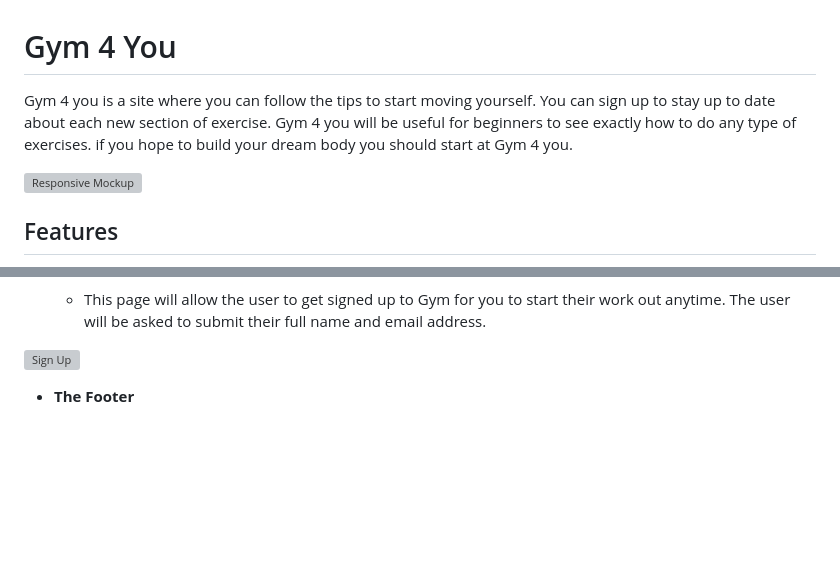
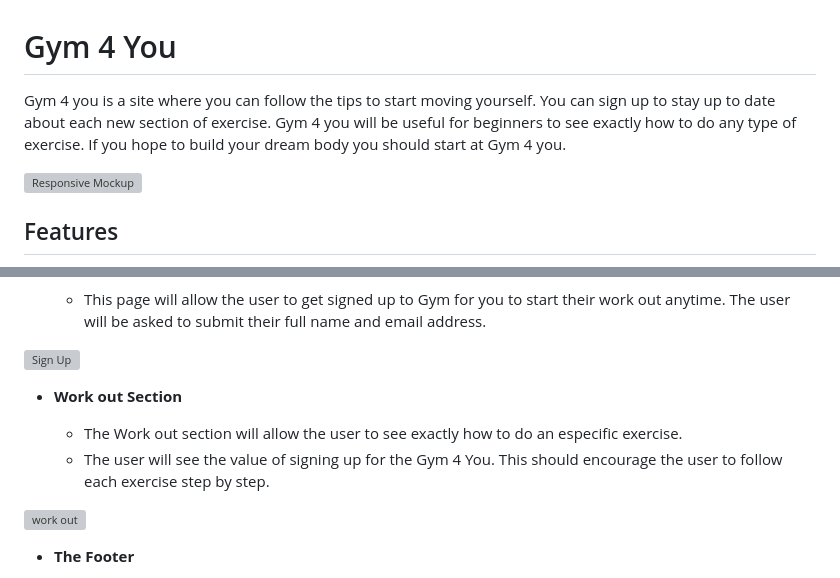
Before and after one commit to Guiiilhermee/gym4you, a Markdown page: README.md, 2 parts joined by grey strips. Drawn GitHub-style; blank space fills up the shorter version; grey boxes are pictures that could not be loaded.

Commit message:
fixing grammar mistake add work out section

```diff
--- a/README.md
+++ b/README.md
@@ -1,6 +1,6 @@
 # Gym 4 You
 
-Gym 4 you is a site where you can follow the tips to start moving yourself. You can sign up to stay up to date about each new section of exercise. Gym 4 you will be useful for beginners to see exactly how to do any type of exercises. if you hope to build your dream body you should start at Gym 4 you.
+Gym 4 you is a site where you can follow the tips to start moving yourself. You can sign up to stay up to date about each new section of exercise. Gym 4 you will be useful for beginners to see exactly how to do any type of exercise. If you hope to build your dream body you should start at Gym 4 you.
 
 ![Responsive Mockup](https://guiiilhermee.github.io/gym4you/intense-workout.jpg)
 
@@ -27,6 +27,13 @@ Gym 4 you is a site where you can follow the tips to start moving yourself. You
   - This page will allow the user to get signed up to Gym for you to start their work out anytime. The user will be asked to submit their full name and email address.
 
 ![Sign Up]()
+
+- **Work out Section**
+
+  - The Work out section will allow the user to see exactly how to do an especific exercise.
+  - The user will see the value of signing up for the Gym 4 You. This should encourage the user to follow each exercise step by step.
+
+![work out]()
 
 - **The Footer**
 
```
